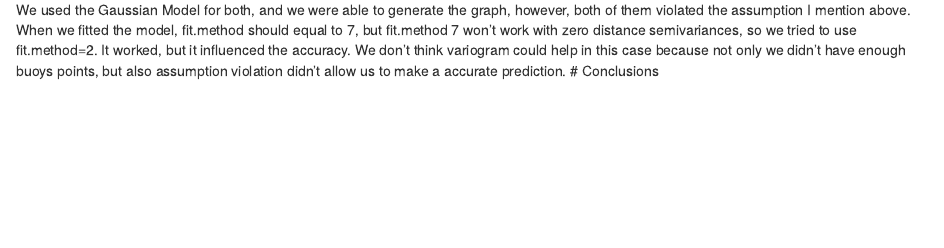
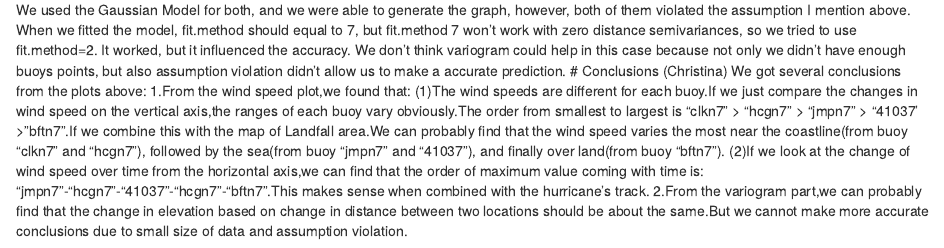
Before and after one commit to christinasuntong/Hurricane, an R Markdown document (HurricaneIrene_Report.Rmd): the page in a window 1100 px wide, from 3140 px down. Rendered offline with R 4.5, knitr and Pandoc, with nearby package versions; both versions are drawn in the output format of the newer one; some code elsewhere in the file could not run offline.

Commit message:
add some conclusions

````diff
--- a/HurricaneIrene_Report.Rmd
+++ b/HurricaneIrene_Report.Rmd
@@ -2,7 +2,9 @@
 title: "Hurricane Irene Landfall Report"
 author: 'Irene Group: Rose Determan, Yongrong Chai, Zike Tang, Tong Sun'
 date: "11/19/2021"
-output: pdf_document
+output:
+  html_document:
+    df_print: paged
 ---
 
 ```{r setup, include=FALSE}
@@ -62,4 +64,9 @@ This is a variogram of data sources from NOAA Data Buoys
 knitr::include_graphics(here::here("Vario_b.png"))
 ```
 We used the Gaussian Model for both, and we were able to generate the graph, however, both of them violated the assumption I mention above. When we fitted the model, fit.method should equal to 7, but fit.method 7 won't work with zero distance semivariances, so we tried to use fit.method=2. It worked, but it influenced the accuracy. We don't think variogram could help in this case because not only we didn't have enough buoys points, but also assumption violation didn't allow us to make a accurate prediction.
-# Conclusions
+# Conclusions (Christina)
+We got several conclusions from the plots above:
+1.From the wind speed plot,we found that:
+(1)The wind speeds are different for each buoy.If we just compare the changes in wind speed on the vertical axis,the ranges of each buoy vary obviously.The order from smallest to largest is "clkn7" > "hcgn7" > "jmpn7" > "41037' > "bftn7".If we combine this with the map of Landfall area.We can probably find that the wind speed varies the most near the coastline(from buoy "clkn7" and "hcgn7"), followed by the sea(from buoy "jmpn7" and "41037"), and finally over land(from buoy "bftn7").
+(2)If we look at the change of wind speed over time from the horizontal axis,we can find that the order of maximum value coming with time is: "jmpn7"-"hcgn7"-"41037"-"hcgn7"-"bftn7".This makes sense when combined with the hurricane's track.
+2.From the variogram part,we can probably find that the change in elevation based on change in distance between two locations should be about the same.But we cannot make more accurate conclusions due to small size of data and assumption violation.
````
